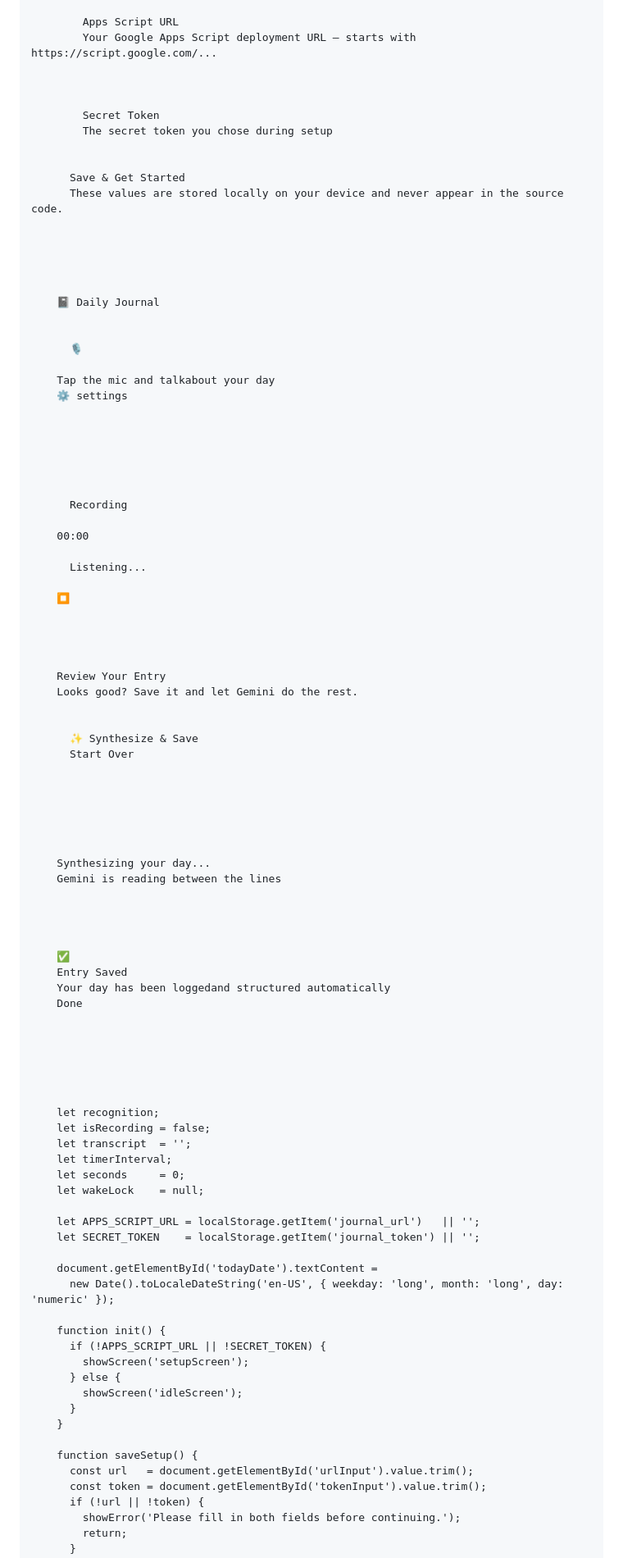
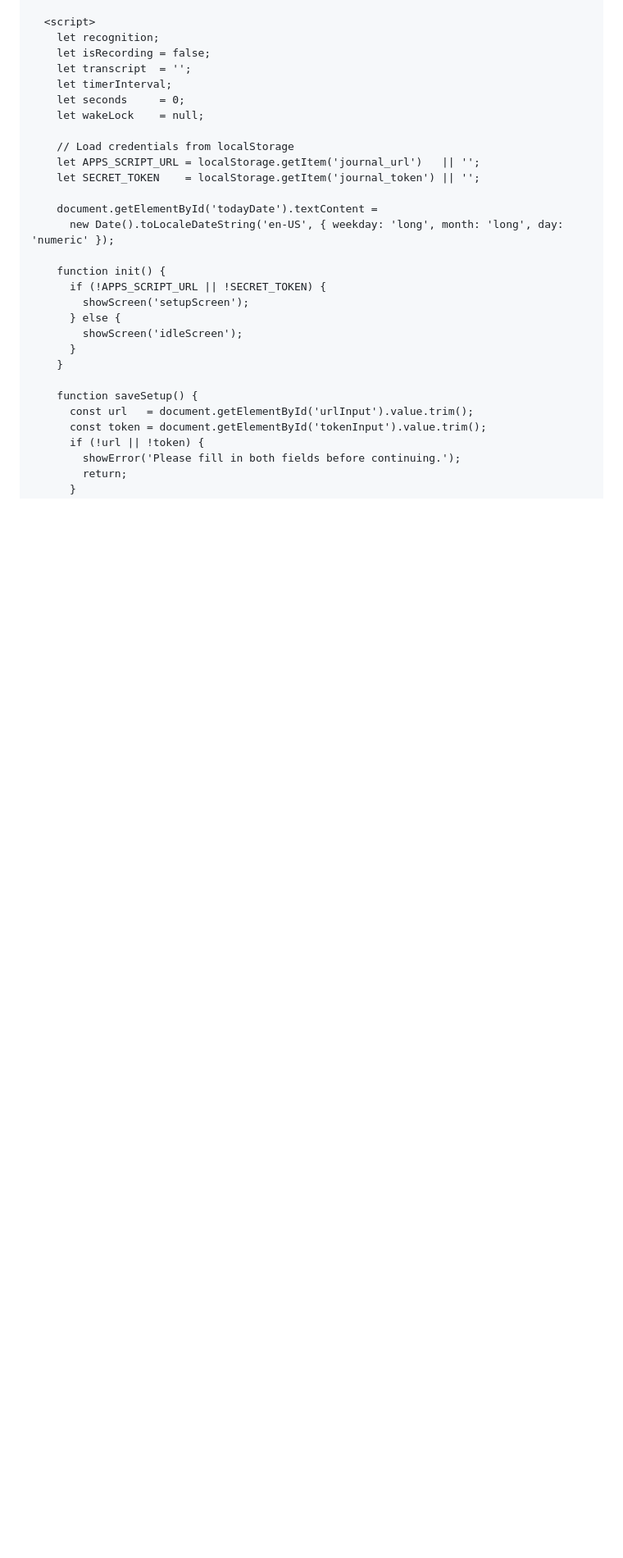
Before and after one commit to LiamDao/daily_journal_app, a Markdown page: SETUP.md, the part around one of its changes. Shown at 82% size. GitHub-like rendering; folded sections open; blank space fills up the shorter version.

```diff
--- a/SETUP.md
+++ b/SETUP.md
@@ -642,72 +778,5 @@ GitHub will host the front end of your journal — the screen you see on your ph
 
-        Apps Script URL
-        Your Google Apps Script deployment URL — starts with https://script.google.com/...
-
-
-
-        Secret Token
-        The secret token you chose during setup
-
-
-      Save & Get Started
-      These values are stored locally on your device and never appear in the source code.
-
-
-
-
-
-    📓 Daily Journal
-
-
-      🎙️
-
-    Tap the mic and talkabout your day
-    ⚙️ settings
-
-
-
-
-
-
-      Recording
-
-    00:00
-
-      Listening...
-
-    ⏹️
-
-
-
-
-    Review Your Entry
-    Looks good? Save it and let Gemini do the rest.
-
-
-      ✨ Synthesize & Save
-      Start Over
-
-
-
-
-
-
-    Synthesizing your day...
-    Gemini is reading between the lines
-
-
-
-
-    ✅
-    Entry Saved
-    Your day has been loggedand structured automatically
-    Done
-
-
-
-
-
-
+  <script>
     let recognition;
     let isRecording = false;
     let transcript  = '';
@@ -715,6 +784,7 @@ GitHub will host the front end of your journal — the screen you see on your ph
     let seconds     = 0;
     let wakeLock    = null;
 
+    // Load credentials from localStorage
     let APPS_SCRIPT_URL = localStorage.getItem('journal_url')   || '';
     let SECRET_TOKEN    = localStorage.getItem('journal_token') || '';
 
```
Also changed, not shown: other parts of SETUP.md (+173 -33 lines).
